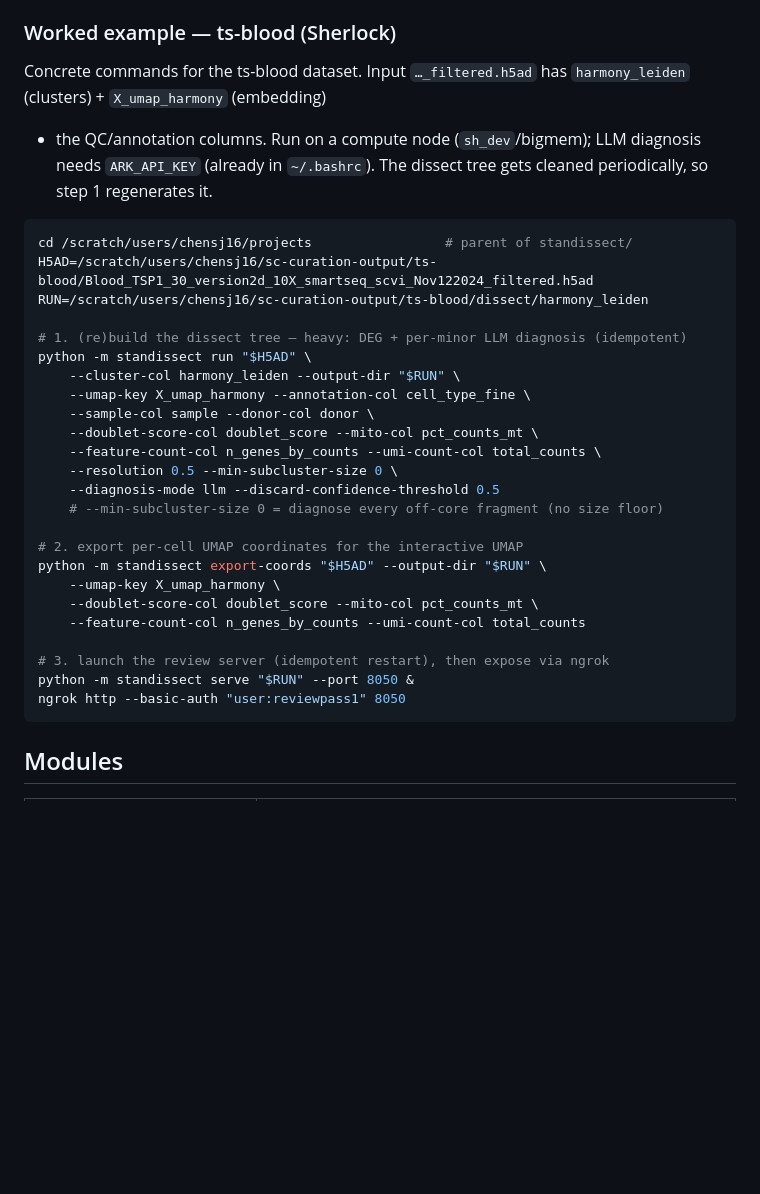
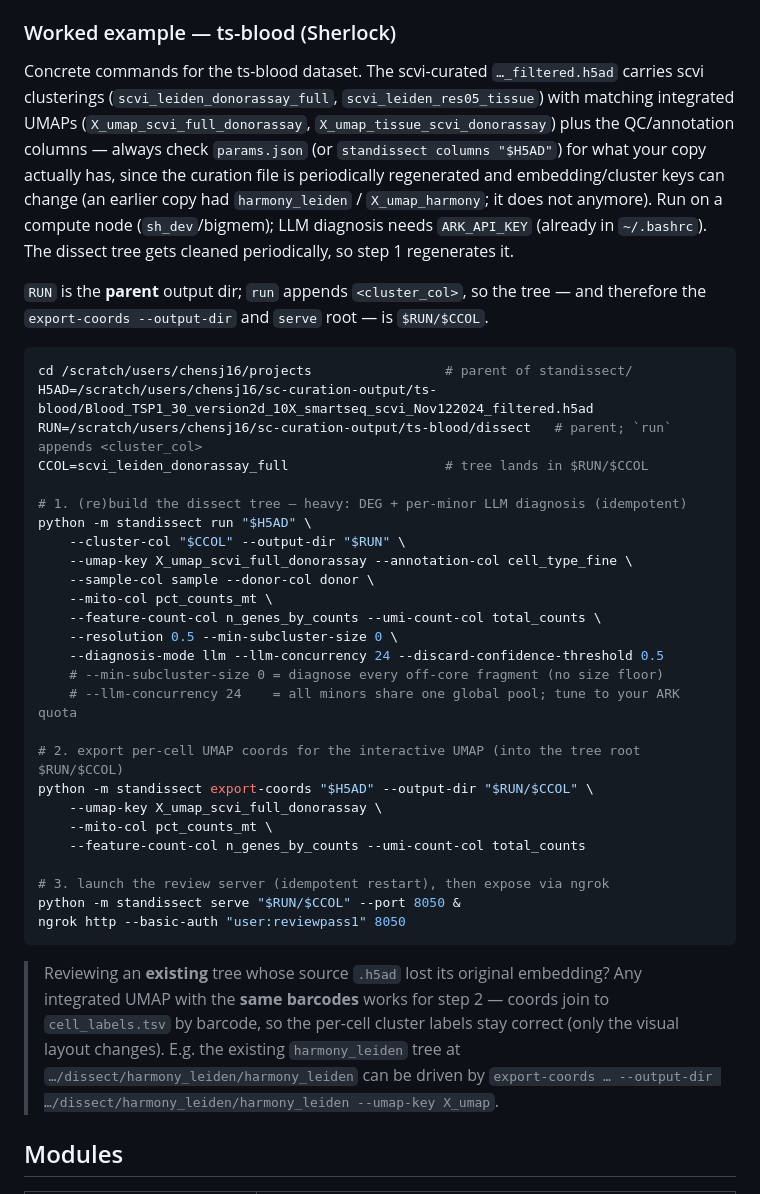
Before and after one commit to chansigit/standissect, a Markdown page: README.md, the part around the change. Drawn GitHub-style; blank space fills up the shorter version.

Commit message:
docs: fix ts-blood worked example — scvi cols/embedding, tree-root paths, llm-concurrency
The curation .h5ad is regenerated periodically and the copy on disk is now a
scvi build (scvi_leiden_donorassay_full / X_umap_scvi_full_donorassay, no
harmony_leiden / X_umap_harmony / doublet_score). Update the worked example to
match: scvi cluster col + integrated UMAP, drop the absent doublet-score col,
and add --llm-concurrency.

Also fix the path bug: RUN had baked in the cluster_col, so `run` doubled it
(tree at $RUN/harmony_leiden) while export-coords/serve pointed at $RUN (one
level too high — no clusters/ there). RUN is now the parent and every consumer
uses $RUN/$CCOL, matching the generic section's out/<cluster_col> convention.
Add a note that an existing tree whose embedding was lost can be driven by any
same-barcode integrated UMAP (coords join by barcode).

Claude-Session: https://claude.ai/code/session_01SFz352dyqwncdpHkbuYe6M

````diff
--- a/README.md
+++ b/README.md
@@ -421,38 +421,55 @@ your own `--apply-discard` step if you want a cleaned `.h5ad`.
 
 ### Worked example — ts-blood (Sherlock)
 
-Concrete commands for the ts-blood dataset. Input
-`…_filtered.h5ad` has `harmony_leiden` (clusters) + `X_umap_harmony` (embedding)
-+ the QC/annotation columns. Run on a compute node (`sh_dev`/bigmem); LLM
-diagnosis needs `ARK_API_KEY` (already in `~/.bashrc`). The dissect tree gets
-cleaned periodically, so step 1 regenerates it.
+Concrete commands for the ts-blood dataset. The scvi-curated `…_filtered.h5ad`
+carries scvi clusterings (`scvi_leiden_donorassay_full`, `scvi_leiden_res05_tissue`)
+with matching integrated UMAPs (`X_umap_scvi_full_donorassay`,
+`X_umap_tissue_scvi_donorassay`) plus the QC/annotation columns — always check
+`params.json` (or `standissect columns "$H5AD"`) for what your copy actually has,
+since the curation file is periodically regenerated and embedding/cluster keys
+can change (an earlier copy had `harmony_leiden` / `X_umap_harmony`; it does
+not anymore). Run on a compute node (`sh_dev`/bigmem); LLM diagnosis needs
+`ARK_API_KEY` (already in `~/.bashrc`). The dissect tree gets cleaned
+periodically, so step 1 regenerates it.
+
+`RUN` is the **parent** output dir; `run` appends `<cluster_col>`, so the tree —
+and therefore the `export-coords --output-dir` and `serve` root — is `$RUN/$CCOL`.
 
 ```bash
 cd /scratch/users/chensj16/projects                 # parent of standissect/
 H5AD=/scratch/users/chensj16/sc-curation-output/ts-blood/Blood_TSP1_30_version2d_10X_smartseq_scvi_Nov122024_filtered.h5ad
-RUN=/scratch/users/chensj16/sc-curation-output/ts-blood/dissect/harmony_leiden
+RUN=/scratch/users/chensj16/sc-curation-output/ts-blood/dissect   # parent; `run` appends <cluster_col>
+CCOL=scvi_leiden_donorassay_full                    # tree lands in $RUN/$CCOL
 
 # 1. (re)build the dissect tree — heavy: DEG + per-minor LLM diagnosis (idempotent)
 python -m standissect run "$H5AD" \
-    --cluster-col harmony_leiden --output-dir "$RUN" \
-    --umap-key X_umap_harmony --annotation-col cell_type_fine \
+    --cluster-col "$CCOL" --output-dir "$RUN" \
+    --umap-key X_umap_scvi_full_donorassay --annotation-col cell_type_fine \
     --sample-col sample --donor-col donor \
-    --doublet-score-col doublet_score --mito-col pct_counts_mt \
+    --mito-col pct_counts_mt \
     --feature-count-col n_genes_by_counts --umi-count-col total_counts \
     --resolution 0.5 --min-subcluster-size 0 \
-    --diagnosis-mode llm --discard-confidence-threshold 0.5
+    --diagnosis-mode llm --llm-concurrency 24 --discard-confidence-threshold 0.5
     # --min-subcluster-size 0 = diagnose every off-core fragment (no size floor)
+    # --llm-concurrency 24    = all minors share one global pool; tune to your ARK quota
 
-# 2. export per-cell UMAP coordinates for the interactive UMAP
-python -m standissect export-coords "$H5AD" --output-dir "$RUN" \
-    --umap-key X_umap_harmony \
-    --doublet-score-col doublet_score --mito-col pct_counts_mt \
+# 2. export per-cell UMAP coords for the interactive UMAP (into the tree root $RUN/$CCOL)
+python -m standissect export-coords "$H5AD" --output-dir "$RUN/$CCOL" \
+    --umap-key X_umap_scvi_full_donorassay \
+    --mito-col pct_counts_mt \
     --feature-count-col n_genes_by_counts --umi-count-col total_counts
 
 # 3. launch the review server (idempotent restart), then expose via ngrok
-python -m standissect serve "$RUN" --port 8050 &
+python -m standissect serve "$RUN/$CCOL" --port 8050 &
 ngrok http --basic-auth "user:reviewpass1" 8050
 ```
+
+> Reviewing an **existing** tree whose source `.h5ad` lost its original
+> embedding? Any integrated UMAP with the **same barcodes** works for step 2 —
+> coords join to `cell_labels.tsv` by barcode, so the per-cell cluster labels stay
+> correct (only the visual layout changes). E.g. the existing `harmony_leiden`
+> tree at `…/dissect/harmony_leiden/harmony_leiden` can be driven by
+> `export-coords … --output-dir …/dissect/harmony_leiden/harmony_leiden --umap-key X_umap`.
 
 ## Modules
 
````
